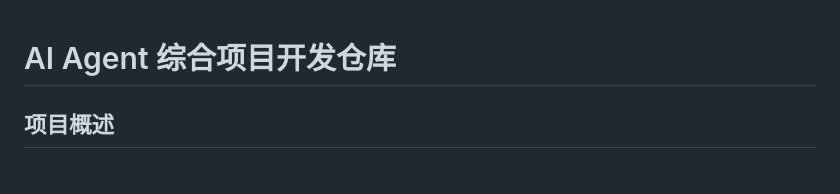
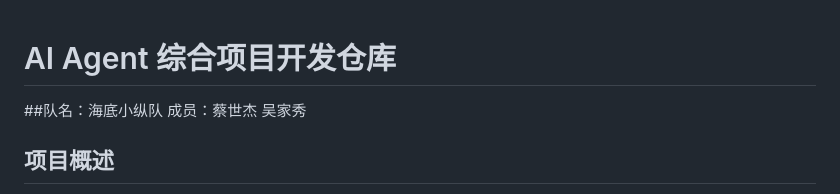
Before and after one commit to 17516707887/Xiu-Jie, a Markdown page: README.md, the part around the change. Drawn GitHub-style.

```diff
--- a/README.md
+++ b/README.md
@@ -1,4 +1,6 @@
 # AI Agent 综合项目开发仓库
+
+##队名：海底小纵队 成员：蔡世杰 吴家秀
 
 ## 项目概述
 
```
